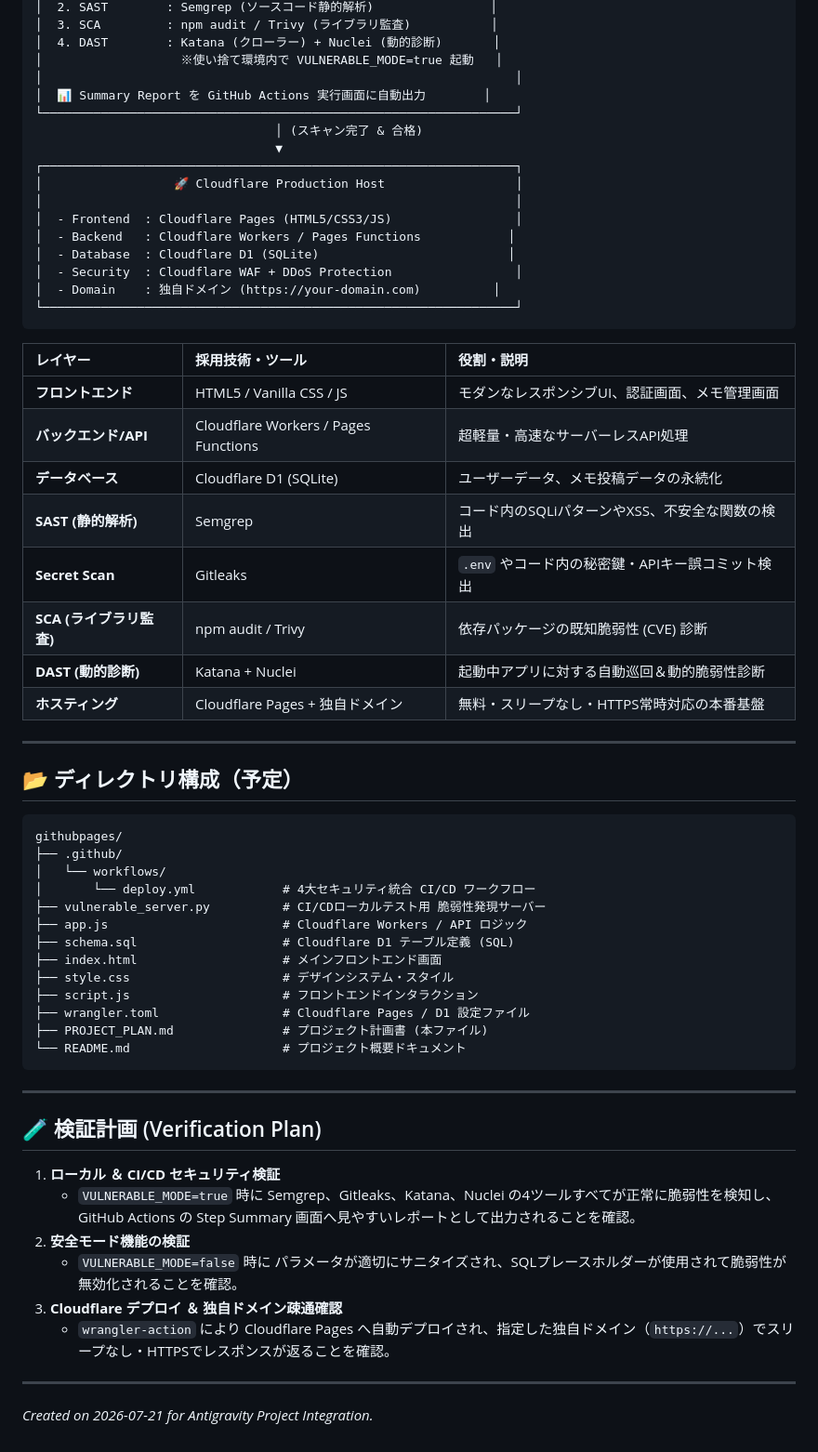
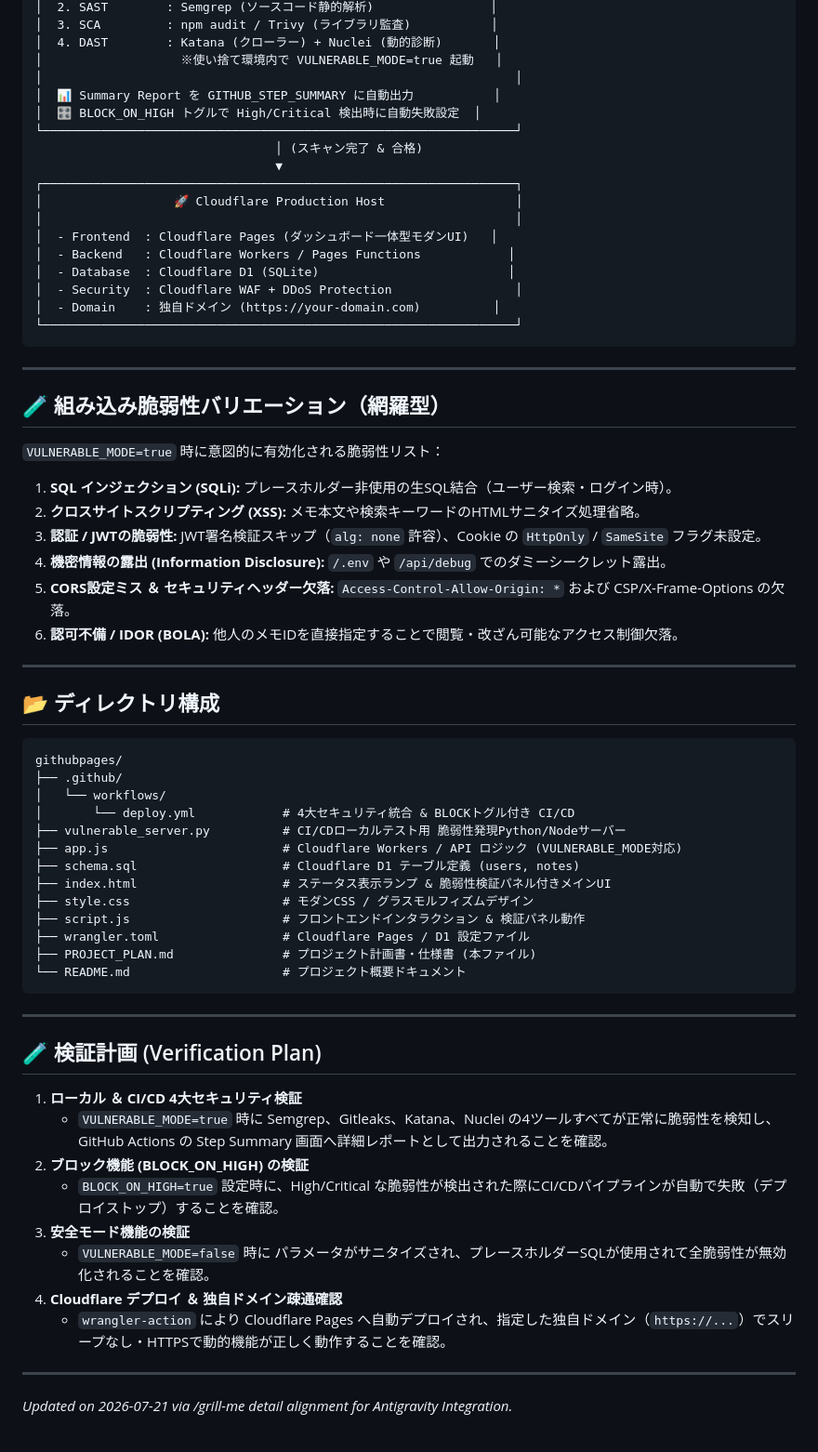
Before and after one commit to hpbil/hpbil, a Markdown page: PROJECT_PLAN.md, the part around one of its changes. Shown at 93% size. Drawn GitHub-style.

Commit message:
docs: Update PROJECT_PLAN.md with comprehensive grill-me requirements

````diff
--- a/PROJECT_PLAN.md
+++ b/PROJECT_PLAN.md
@@ -37,14 +40,15 @@
 │  4. DAST        : Katana (クローラー) + Nuclei (動的診断)       │
 │                   ※使い捨て環境内で VULNERABLE_MODE=true 起動   │
 │                                                                 │
-│  📊 Summary Report を GitHub Actions 実行画面に自動出力        │
+│  📊 Summary Report を GITHUB_STEP_SUMMARY に自動出力           │
+│  🎛️ BLOCK_ON_HIGH トグルで High/Critical 検出時に自動失敗設定  │
 └─────────────────────────────────────────────────────────────────┘
                                  │ (スキャン完了 & 合格)
                                  ▼
 ┌─────────────────────────────────────────────────────────────────┐
 │                  🚀 Cloudflare Production Host                  │
 │                                                                 │
-│  - Frontend  : Cloudflare Pages (HTML5/CSS3/JS)                 │
+│  - Frontend  : Cloudflare Pages (ダッシュボード一体型モダンUI)   │
 │  - Backend   : Cloudflare Workers / Pages Functions            │
 │  - Database  : Cloudflare D1 (SQLite)                          │
 │  - Security  : Cloudflare WAF + DDoS Protection                 │
@@ -52,34 +56,36 @@
 └─────────────────────────────────────────────────────────────────┘
 ```
 
-| レイヤー | 採用技術・ツール | 役割・説明 |
-| :--- | :--- | :--- |
-| **フロントエンド** | HTML5 / Vanilla CSS / JS | モダンなレスポンシブUI、認証画面、メモ管理画面 |
-| **バックエンド/API** | Cloudflare Workers / Pages Functions | 超軽量・高速なサーバーレスAPI処理 |
-| **データベース** | Cloudflare D1 (SQLite) | ユーザーデータ、メモ投稿データの永続化 |
-| **SAST (静的解析)** | Semgrep | コード内のSQLiパターンやXSS、不安全な関数の検出 |
-| **Secret Scan** | Gitleaks | `.env` やコード内の秘密鍵・APIキー誤コミット検出 |
-| **SCA (ライブラリ監査)**| npm audit / Trivy | 依存パッケージの既知脆弱性 (CVE) 診断 |
-| **DAST (動的診断)** | Katana + Nuclei | 起動中アプリに対する自動巡回＆動的脆弱性診断 |
-| **ホスティング** | Cloudflare Pages + 独自ドメイン | 無料・スリープなし・HTTPS常時対応の本番基盤 |
+---
+
+## 🧪 組み込み脆弱性バリエーション（網羅型）
+
+`VULNERABLE_MODE=true` 時に意図的に有効化される脆弱性リスト：
+
+1. **SQL インジェクション (SQLi):** プレースホルダー非使用の生SQL結合（ユーザー検索・ログイン時）。
+2. **クロスサイトスクリプティング (XSS):** メモ本文や検索キーワードのHTMLサニタイズ処理省略。
+3. **認証 / JWTの脆弱性:** JWT署名検証スキップ（`alg: none` 許容）、Cookie の `HttpOnly` / `SameSite` フラグ未設定。
+4. **機密情報の露出 (Information Disclosure):** `/.env` や `/api/debug` でのダミーシークレット露出。
+5. **CORS設定ミス ＆ セキュリティヘッダー欠落:** `Access-Control-Allow-Origin: *` および CSP/X-Frame-Options の欠落。
+6. **認可不備 / IDOR (BOLA):** 他人のメモIDを直接指定することで閲覧・改ざん可能なアクセス制御欠落。
 
 ---
 
-## 📂 ディレクトリ構成（予定）
+## 📂 ディレクトリ構成
 
 ```text
 githubpages/
 ├── .github/
 │   └── workflows/
-│       └── deploy.yml            # 4大セキュリティ統合 CI/CD ワークフロー
-├── vulnerable_server.py          # CI/CDローカルテスト用 脆弱性発現サーバー
-├── app.js                        # Cloudflare Workers / API ロジック
-├── schema.sql                    # Cloudflare D1 テーブル定義 (SQL)
-├── index.html                    # メインフロントエンド画面
-├── style.css                     # デザインシステム・スタイル
-├── script.js                     # フロントエンドインタラクション
+│       └── deploy.yml            # 4大セキュリティ統合 & BLOCKトグル付き CI/CD
+├── vulnerable_server.py          # CI/CDローカルテスト用 脆弱性発現Python/Nodeサーバー
+├── app.js                        # Cloudflare Workers / API ロジック (VULNERABLE_MODE対応)
+├── schema.sql                    # Cloudflare D1 テーブル定義 (users, notes)
+├── index.html                    # ステータス表示ランプ & 脆弱性検証パネル付きメインUI
+├── style.css                     # モダンCSS / グラスモルフィズムデザイン
+├── script.js                     # フロントエンドインタラクション & 検証パネル動作
 ├── wrangler.toml                 # Cloudflare Pages / D1 設定ファイル
-├── PROJECT_PLAN.md               # プロジェクト計画書 (本ファイル)
+├── PROJECT_PLAN.md               # プロジェクト計画書・仕様書 (本ファイル)
 └── README.md                     # プロジェクト概要ドキュメント
 ```
 
@@ -87,12 +93,14 @@ githubpages/
 
 ## 🧪 検証計画 (Verification Plan)
 
-1. **ローカル ＆ CI/CD セキュリティ検証**
-   - `VULNERABLE_MODE=true` 時に Semgrep、Gitleaks、Katana、Nuclei の4ツールすべてが正常に脆弱性を検知し、GitHub Actions の Step Summary 画面へ見やすいレポートとして出力されることを確認。
-2. **安全モード機能の検証**
-   - `VULNERABLE_MODE=false` 時に パラメータが適切にサニタイズされ、SQLプレースホルダーが使用されて脆弱性が無効化されることを確認。
-3. **Cloudflare デプロイ ＆ 独自ドメイン疎通確認**
-   - `wrangler-action` により Cloudflare Pages へ自動デプロイされ、指定した独自ドメイン（`https://...`）でスリープなし・HTTPSでレスポンスが返ることを確認。
+1. **ローカル ＆ CI/CD 4大セキュリティ検証**
+   - `VULNERABLE_MODE=true` 時に Semgrep、Gitleaks、Katana、Nuclei の4ツールすべてが正常に脆弱性を検知し、GitHub Actions の Step Summary 画面へ詳細レポートとして出力されることを確認。
+2. **ブロック機能 (BLOCK_ON_HIGH) の検証**
+   - `BLOCK_ON_HIGH=true` 設定時に、High/Critical な脆弱性が検出された際にCI/CDパイプラインが自動で失敗（デプロイストップ）することを確認。
+3. **安全モード機能の検証**
+   - `VULNERABLE_MODE=false` 時に パラメータがサニタイズされ、プレースホルダーSQLが使用されて全脆弱性が無効化されることを確認。
+4. **Cloudflare デプロイ ＆ 独自ドメイン疎通確認**
+   - `wrangler-action` により Cloudflare Pages へ自動デプロイされ、指定した独自ドメイン（`https://...`）でスリープなし・HTTPSで動的機能が正しく動作することを確認。
 
 ---
-*Created on 2026-07-21 for Antigravity Project Integration.*
+*Updated on 2026-07-21 via /grill-me detail alignment for Antigravity Integration.*
````
Also changed, not shown: other parts of PROJECT_PLAN.md (+11 -8 lines).
